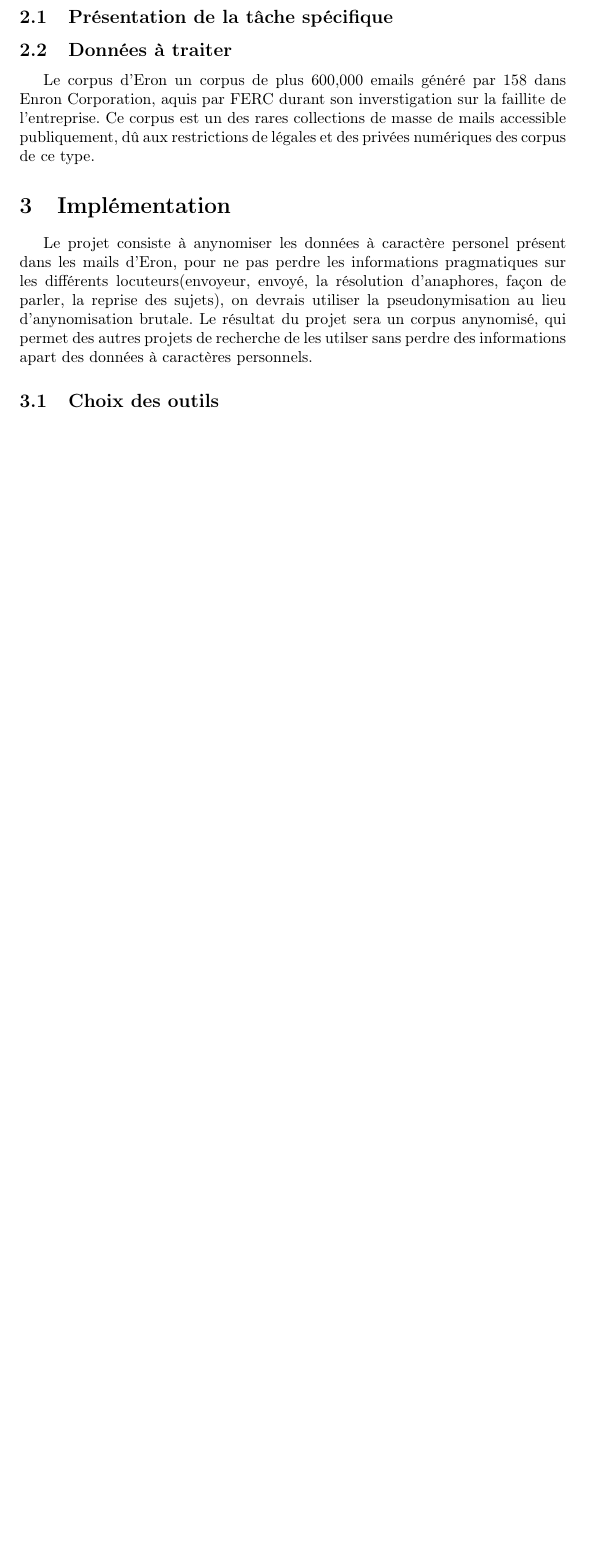
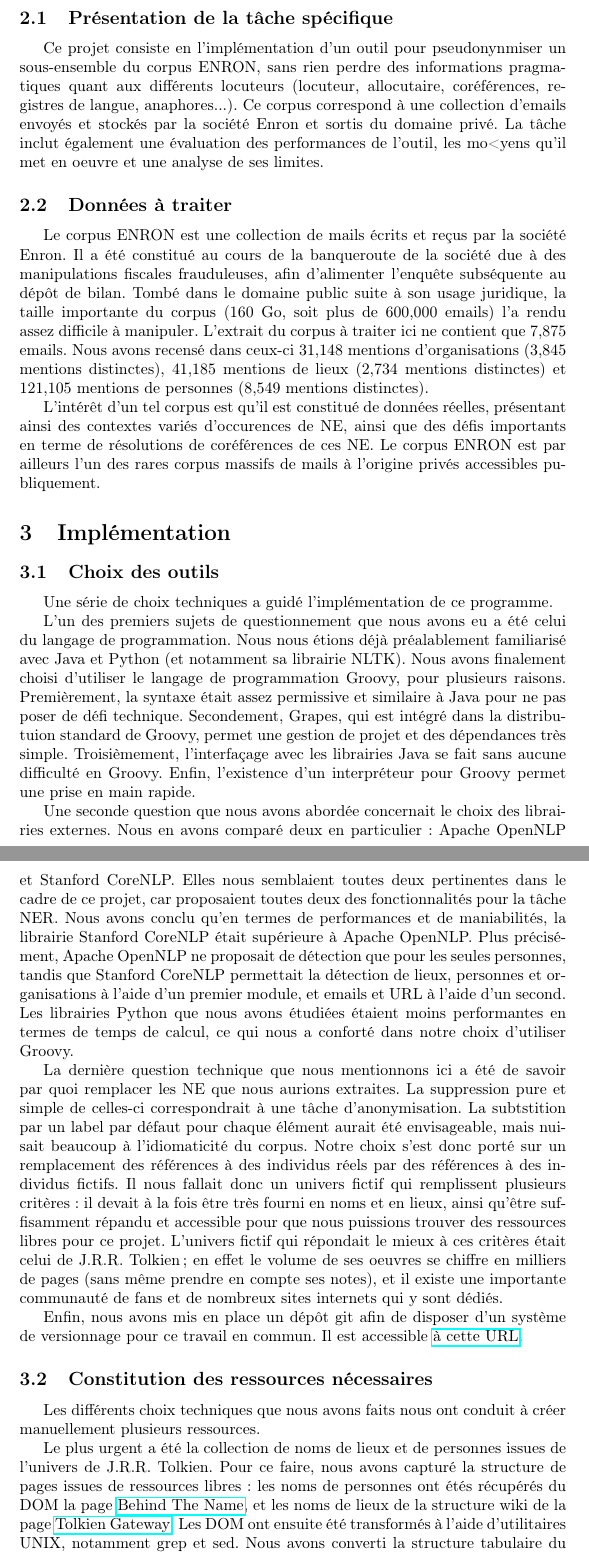
Before and after one commit to Sachka/Tolkienizer, a LaTeX document (rapport.tex): part of page 3 of 4 before the commit and two parts of pages 4 and 5 of 6 after it, the two joined at a grey line, cut so that both start at the same text, the shorter picture padded with empty space. Compiled offline with pdfLaTeX.

Commit message:
more report stuff

```diff
--- a/rapport.tex
+++ b/rapport.tex
@@ -3,6 +3,7 @@
 \usepackage[utf8]{inputenc}
 \usepackage[T1]{fontenc}
 \usepackage[french]{babel}
+\usepackage{hyperref}
 
 \title{Projet Industrie du TAL}
 \author{LI, Xining \and MARTINEZ, Hermes \and MICKUS, Timothee}
@@ -56,17 +62,56 @@ En particulier: noms, prénoms, noms d'entreprises ou de lieux, adresses physiqu
 
 \section{Présentation du projet}
 \subsection{Présentation de la tâche spécifique}
+Ce projet consiste en l'implémentation d'un outil pour pseudonynmiser un sous-ensemble du corpus ENRON, sans rien perdre des informations pragmatiques quant aux différents locuteurs (locuteur, allocutaire, coréférences, registres de langue, anaphores...).
+Ce corpus correspond à une collection d'emails envoyés et stockés par la société Enron et sortis du domaine privé.
+La tâche inclut également une évaluation des performances de l'outil, les mo<yens qu'il met en oeuvre et une analyse de ses limites.
 
 \subsection{Données à traiter}
- Le corpus d'Eron un corpus de plus 600,000 emails généré par 158 dans Enron Corporation, aquis par FERC durant son inverstigation sur la faillite de l'entreprise.
-Ce corpus est un des rares collections de masse de mails accessible publiquement, dû aux restrictions de légales et des privées numériques des corpus de ce type.
-
+\par
+Le corpus ENRON est une collection de mails écrits et reçus par la société Enron.
+Il a été constitué au cours de la banqueroute de la société due à des manipulations fiscales frauduleuses, afin d'alimenter l'enquête subséquente au dépôt de bilan.
+Tombé dans le domaine public suite à son usage juridique, la taille importante du corpus (160 Go, soit plus de 600,000 emails) l'a rendu assez difficile à manipuler.
+L'extrait du corpus à traiter ici ne contient que 7,875 emails.
+Nous avons recensé dans ceux-ci 31,148 mentions d'organisations (3,845 mentions distinctes), 41,185 mentions de lieux (2,734 mentions distinctes) et 121,105 mentions de personnes (8,549 mentions distinctes).
+\par
+L'intérêt d'un tel corpus est qu'il est constitué de données réelles, présentant ainsi des contextes variés d'occurences de NE, ainsi que des défis importants en terme de résolutions de coréférences de ces NE.
+Le corpus ENRON est par ailleurs l'un des rares corpus massifs de mails à l'origine privés accessibles publiquement.
 
 \section{Implémentation}
-Le projet consiste à anynomiser les données à caractère personel présent dans les mails d'Eron, pour ne pas perdre les informations pragmatiques sur les différents locuteurs(envoyeur, envoyé, la résolution d'anaphores, façon de parler, la reprise des sujets), on devrais utiliser la pseudonymisation au lieu d'anynomisation brutale.
-Le résultat du projet sera un corpus anynomisé, qui permet des autres projets de recherche de les utilser sans perdre des informations apart des données à caractères personnels.
-
 
 \subsection{Choix des outils}
-On a choisi groovy pour sa facilité pour la gestion des classpaths(avec @Grab),  car on utilise le toolkit Stanford CoreNLP pour la détection des différents types d'entités nommés, et aussi parce que son est syntaxe similaire à Java, son interfaçage facile avec les librairies Java.
+\par
+Une série de choix techniques a guidé l'implémentation de ce programme.
+\par
+L'un des premiers sujets de questionnement que nous avons eu a été celui du langage de programmation.
+Nous nous étions déjà préalablement familiarisé avec Java et Python (et notamment sa librairie NLTK).
+Nous avons finalement choisi d'utiliser le langage de programmation Groovy, pour plusieurs raisons.
+Premièrement, la syntaxe était assez permissive et similaire à Java pour ne pas poser de défi technique.
+Secondement, Grapes, qui est intégré dans la distributuion standard de Groovy, permet une gestion de projet et des dépendances très simple.
+Troisièmement, l'interfaçage avec les librairies Java se fait sans aucune difficulté en Groovy.
+Enfin, l'existence d'un interpréteur pour Groovy permet une prise en main rapide.
+\par
+Une seconde question que nous avons abordée concernait le choix des librairies externes.
+Nous en avons comparé deux en particulier: Apache OpenNLP et Stanford CoreNLP.
+Elles nous semblaient toutes deux pertinentes dans le cadre de ce projet, car proposaient toutes deux des fonctionnalités pour la tâche NER.
+Nous avons conclu qu'en termes de performances et de maniabilités, la librairie Stanford CoreNLP était supérieure à Apache OpenNLP.
+Plus précisément, Apache OpenNLP ne proposait de détection que pour les seules personnes, tandis que Stanford CoreNLP permettait la détection de lieux, personnes et organisations à l'aide d'un premier module, et emails et URL à l'aide d'un second.
+Les librairies Python que nous avons étudiées étaient moins performantes en termes de temps de calcul, ce qui nous a conforté dans notre choix d'utiliser Groovy.
+\par
+La dernière question technique que nous mentionnons ici a été de savoir par quoi remplacer les NE  que nous aurions extraites.
+La suppression pure et simple de celles-ci correspondrait à une tâche d'anonymisation.
+La subtstition par un label par défaut pour chaque élément aurait été envisageable, mais nuisait beaucoup à l'idiomaticité du corpus.
+Notre choix s'est donc porté sur un remplacement des références à des individus réels par des références à des individus fictifs.
+Il nous fallait donc un univers fictif qui remplissent plusieurs critères: il devait à la fois être très fourni en noms et en lieux, ainsi qu'être suffisamment répandu et accessible pour que nous puissions trouver des ressources libres pour ce projet.
+L'univers fictif qui répondait le mieux à ces critères était celui de J.R.R. Tolkien; en effet le volume de ses oeuvres se chiffre en milliers de pages (sans même prendre en compte ses notes), et il existe une importante communauté de fans et de nombreux sites internets qui y sont dédiés.
+\par
+Enfin, nous avons mis en place un dépôt git afin de disposer d'un système de versionnage pour ce travail en commun. Il est accessible \href{https://github.com/Sachka/Tolkienizer}{à cette URL}.
 
+\subsection{Constitution des ressources nécessaires}
+\par
+Les différents choix techniques que nous avons faits nous ont conduit à créer manuellement plusieurs ressources.
+\par
+Le plus urgent a été la collection de noms de lieux et de personnes issues de l'univers de J.R.R. Tolkien.
+Pour ce faire, nous avons capturé la structure de pages issues de ressources libres: les noms de personnes ont étés récupérés du DOM la page \href{https://www.behindthename.com/namesakes/list/tolkien/alpha}{Behind The Name}, et les noms de lieux de la structure wiki de la page \href{http://tolkiengateway.net/w/index.php?title=List_of_Place_Names}{Tolkien Gateway}.
+Les DOM ont ensuite été transformés à l'aide d'utilitaires UNIX, notamment grep et sed.
+Nous avons converti la structure tabulaire du tableau de Behind The Name en format csv, utilisant la tabulation comme séparateur.
```
Also changed, not shown: rapport.tex (26 more changed lines).
